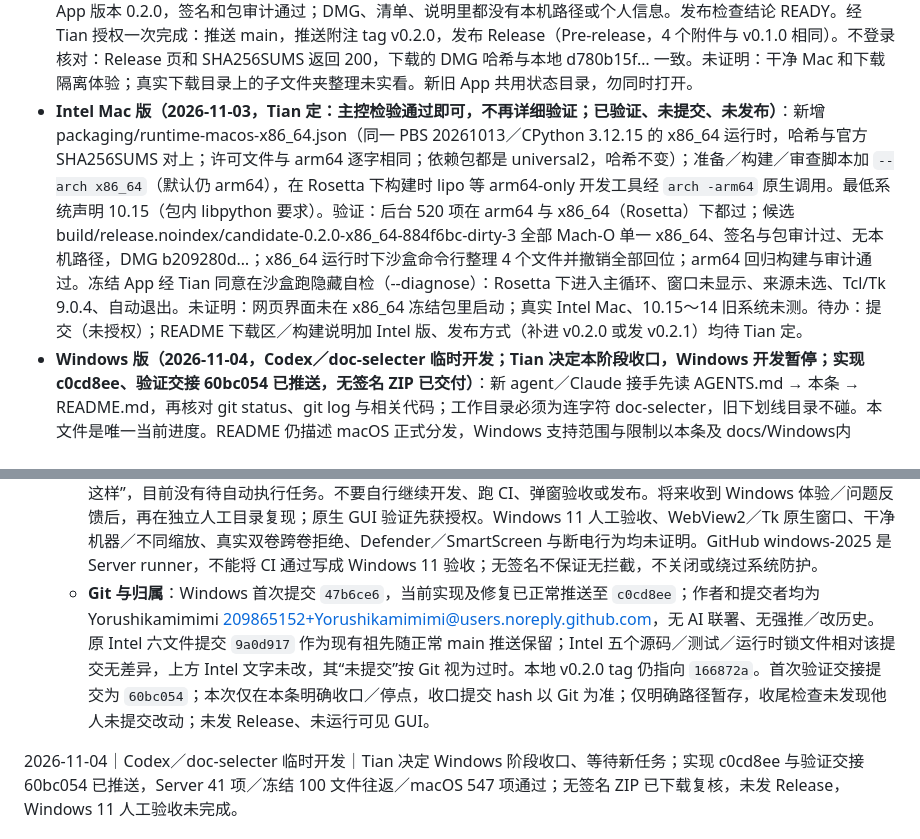
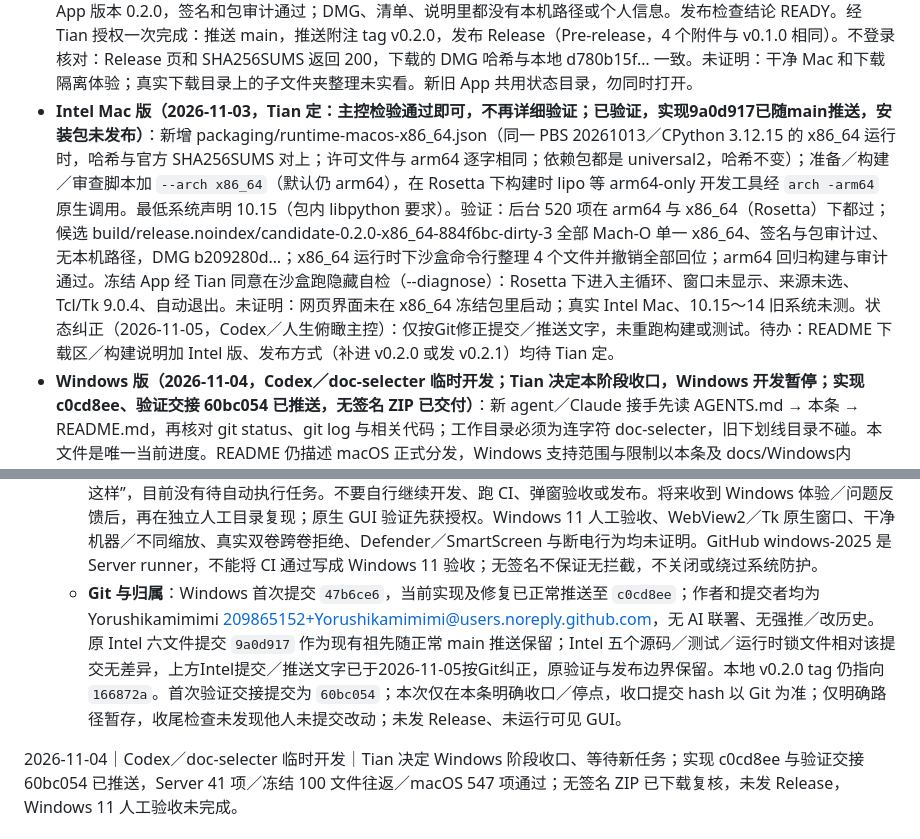
Before and after one commit to Yorushikamimimi/doc-selecter, a Markdown page: CURRENT_PROGRESS.md, 2 parts joined by grey strips. GitHub-like rendering.

Commit message:
docs: 对齐 Intel 版已提交推送的状态

```diff
--- a/CURRENT_PROGRESS.md
+++ b/CURRENT_PROGRESS.md
@@ -21,7 +21,7 @@
 - **长期操作记录（2026-10-31 主控实现，Tian装新包实看后验收通过）**：按已认可稿改 ui_controller.py（get_history 新增 past：读状态目录里已整理过的方案，按时间新到旧，只读、无撤销凭证；get_history(字符串ref) 看旧明细）、webui/app.js、app.css（「这次打开」＋「更早 · 只能查看」，按天分组、30天外按月、显示更早、这个文件夹／所有文件夹）。验证：新增2项测试，后台487过；临时沙盒造3次真实整理（含一次撤销），在 ego-browser 用真实数据看了列表、显示更早、切所有文件夹、深色明细。修了同一秒内两次整理排序不稳的问题。新本地包 build/release.noindex/local-history-20261031（签名校验过，包内资源与源码一致），Tian已拖进「应用程序」（核对代码与源码一致）。构建产物统一放 build/release.noindex（聚焦搜索不索引），以后本地打包用 --output-dir 指到这里。经Tian授权单独提交 75b9e6f，已推送。
 - **分类细化＋三个提示（2026-10-31）**：效果稿 build/design/classify-draft-2026-10-31.html 获Tian认可，外派Codex实现（提示词 build/handoff/classify-executor-prompt.md；中途批准仅 plan_hash.project_operation 纳入可选 subfolder 字段）。新 RULES_VERSION milestone6-finer-subfolders-r1，字段 subfolder；旧 schema2／schema3 计划可撤销恢复、不能新移动；三个提示只在显示时算。主控验收（据Codex报告＋抽查）：6个安全底层与旧夹具未改；自跑后台505过；临时沙盒真实整理21个人工文件到全部新子文件夹并撤销全部回位；网页无innerHTML，看了执行者无头截图（浅色、类别说明、900宽）。Tian定放行微信时间戳：主控在 rules.py 只对「微信图片_20+12位」「mmexport1+12位」两个精确前缀免长数字检查（旧规则不变，其余敏感检查照旧），新增1项测试，后台506过。可以修（未修）：递归文件的灰字依据也写子文件夹名；旧安装包天数因秒截断可能少1天；归档剩余项目未对解码名做敏感筛查。新本地包 build/release.noindex/local-classify-20261031（签名过，包内源码与网页资源和工作区一致），Tian装上后答复验收通过；其截图实为上次88个文件按旧规则的整理结果（网页编码名提示在真实文件上生效），新子文件夹在真实Downloads的整理尚未实看，沙盒已验证。经授权提交 32404ce、2207928，连同 75b9e6f 已推送 main。
 - **下一步（2026-11-03 收口，Tian 定）**：v0.2.0 是一个里程碑，先用一段时间，有问题再提，不主动开新功能。待验证：在真实 Downloads 上看新规则的预览；剩余归档的人工验收；干净 Mac 和 Gatekeeper。下面是本轮完成的记录：①入口清理已完成（2026-11-03，经Tian授权外派，主控复核）：桌面 v0.1.0 和旧存档 doc_selecter/build/macos 下3个早期构建已挪进废纸篓（可放回，清空由Tian自己做），聚焦搜索只剩 /Applications 那份，其修改时间未变；本项目构建产物在 build/release.noindex。②三个小毛病已修（2026-11-03，外派执行，主控验收；未提交）：递归文件依据只写到大类；安装包天数统一整秒计算；归档剩余项目对解码名做敏感筛查。规则升 milestone6-finer-subfolders-r2，剩余归档升 milestone5-remaining-archive-r2；对应 r1 旧计划可查看、撤销、恢复，不能新移动。新增 tests/test_small_fixes.py，主控自跑后台515过；临时沙盒真实整理并撤销通过，解码后为敏感名的文件被排除。未证明：未打包，界面未实看。③新本地包 build/release.noindex/local-smallfix-20261103-0e2e4f5（含 0e2e4f5，签名与 audit_macos_bundle 通过，包内规则 r2、网页资源与工作区一致；Tian 未装未看）。v0.2.0 发布检查（2026-11-03，HOLD）：v0.1.0 以来 10 个提交身份规范、无凭证或个人信息（仅虚构测试号码）；本地包无本机路径，许可文件齐；仓库无 Actions、issue、PR。已提交：版本号 0.2.0（__init__、runtime-macos-arm64.json、test_distributable），发布说明模板写新功能，并如实写明子文件夹细分在真实下载目录上未实看；后台515过。Tian 装新包后能打开，但截图仍是旧规则的88个文件结果，新规则未实看。README 已经 Tian 授权更新到 v0.2.0（下载链接要等 Release 发出才能打开，推送和发布须一次做完）。正式候选包 build/release.noindex/candidate-0.2.0-166872a（2026-11-03，用 166872a 构建）：SHA256SUMS 三项校验通过；DMG 只读挂载核对过，内含 App、Applications 链接和使用说明，App 版本 0.2.0，签名和包审计通过；DMG、清单、说明里都没有本机路径或个人信息。发布检查结论 READY。经 Tian 授权一次完成：推送 main，推送附注 tag v0.2.0，发布 Release（Pre-release，4 个附件与 v0.1.0 相同）。不登录核对：Release 页和 SHA256SUMS 返回 200，下载的 DMG 哈希与本地 d780b15f… 一致。未证明：干净 Mac 和下载隔离体验；真实下载目录上的子文件夹整理未实看。新旧 App 共用状态目录，勿同时打开。
-- **Intel Mac 版（2026-11-03，Tian 定：主控检验通过即可，不再详细验证；已验证、未提交、未发布）**：新增 packaging/runtime-macos-x86_64.json（同一 PBS 20261013／CPython 3.12.15 的 x86_64 运行时，哈希与官方 SHA256SUMS 对上；许可文件与 arm64 逐字相同；依赖包都是 universal2，哈希不变）；准备／构建／审查脚本加 `--arch x86_64`（默认仍 arm64），在 Rosetta 下构建时 lipo 等 arm64-only 开发工具经 `arch -arm64` 原生调用。最低系统声明 10.15（包内 libpython 要求）。验证：后台 520 项在 arm64 与 x86_64（Rosetta）下都过；候选 build/release.noindex/candidate-0.2.0-x86_64-884f6bc-dirty-3 全部 Mach-O 单一 x86_64、签名与包审计过、无本机路径，DMG b209280d…；x86_64 运行时下沙盒命令行整理 4 个文件并撤销全部回位；arm64 回归构建与审计通过。冻结 App 经 Tian 同意在沙盒跑隐藏自检（--diagnose）：Rosetta 下进入主循环、窗口未显示、来源未选、Tcl/Tk 9.0.4、自动退出。未证明：网页界面未在 x86_64 冻结包里启动；真实 Intel Mac、10.15～14 旧系统未测。待办：提交（未授权）；README 下载区／构建说明加 Intel 版、发布方式（补进 v0.2.0 或发 v0.2.1）均待 Tian 定。
+- **Intel Mac 版（2026-11-03，Tian 定：主控检验通过即可，不再详细验证；已验证，实现9a0d917已随main推送，安装包未发布）**：新增 packaging/runtime-macos-x86_64.json（同一 PBS 20261013／CPython 3.12.15 的 x86_64 运行时，哈希与官方 SHA256SUMS 对上；许可文件与 arm64 逐字相同；依赖包都是 universal2，哈希不变）；准备／构建／审查脚本加 `--arch x86_64`（默认仍 arm64），在 Rosetta 下构建时 lipo 等 arm64-only 开发工具经 `arch -arm64` 原生调用。最低系统声明 10.15（包内 libpython 要求）。验证：后台 520 项在 arm64 与 x86_64（Rosetta）下都过；候选 build/release.noindex/candidate-0.2.0-x86_64-884f6bc-dirty-3 全部 Mach-O 单一 x86_64、签名与包审计过、无本机路径，DMG b209280d…；x86_64 运行时下沙盒命令行整理 4 个文件并撤销全部回位；arm64 回归构建与审计通过。冻结 App 经 Tian 同意在沙盒跑隐藏自检（--diagnose）：Rosetta 下进入主循环、窗口未显示、来源未选、Tcl/Tk 9.0.4、自动退出。未证明：网页界面未在 x86_64 冻结包里启动；真实 Intel Mac、10.15～14 旧系统未测。状态纠正（2026-11-05，Codex／人生俯瞰主控）：仅按Git修正提交／推送文字，未重跑构建或测试。待办：README 下载区／构建说明加 Intel 版、发布方式（补进 v0.2.0 或发 v0.2.1）均待 Tian 定。
 - **Windows 版（2026-11-04，Codex／doc-selecter 临时开发；Tian 决定本阶段收口，Windows 开发暂停；实现 c0cd8ee、验证交接 60bc054 已推送，无签名 ZIP 已交付）**：新 agent／Claude 接手先读 AGENTS.md → 本条 → README.md，再核对 git status、git log 与相关代码；工作目录必须为连字符 doc-selecter，旧下划线目录不碰。本文件是唯一当前进度。README 仍描述 macOS 正式分发，Windows 支持范围与限制以本条及 docs/Windows内测.md 为准，不能据 README 恢复 Windows 开发或误称已正式发布。`docs/Windows内测.md` 与 `packaging/THIRD_PARTY_WINDOWS.md` 仅为使用／验收／许可说明，不是另一个进度入口。
   - **已定方案与授权**：Tian 已确认 Windows 11 原生 x64、本地 NTFS、首版限制、无签名 onedir ZIP；缺 WebView2 时提示自行安装并可选 Tk。本批源码／进度的 commit 与 push、手动 GitHub Actions、失败修复和重跑授权已执行完毕；2026-11-04 Tian 再次授权本次收口文档提交／推送与主控通知。后续新增开发、CI 重跑、提交／推送不自动沿用本轮授权；等待本人明确新任务。不发 Release，README 主体未授权修改，原生 GUI 另需授权。这些已定选型不需重问。`build/handoff/windows-codex-prompt.md` 是本地初始讨论提示，不入库；其“第一轮不改代码／Intel 未提交”已被后续授权和 Git 更新。
   - **安全实现与限制**：独立 Windows 后端用父句柄＋单段名称 NtCreateFile、防重解析点、持有不共享 DELETE 的祖先目录句柄；NtSetInformationFile(FileRenameInformation) 绑定源和目标目录句柄且不覆盖，核对卷序列号／128 位 File ID／大小／修改时间／类型。LockFileEx 分别处理单实例与操作锁；LocalAppData 存状态，核验状态目录所有者和 ACL，OWNER RIGHTS 仅按可信实际所有者解释。复用预览→确认→日志→条件撤销／恢复，平台标记参与哈希、拒绝异平台计划；不退回复制后删除或不安全路径移动，不读用户文件正文。首版禁用空目录／剩余项归档；拒绝重解析点、网络盘、大小写敏感目录、短路径别名与不支持的名称／长路径，跳过快捷方式和云端属性项。已知云同步目录保守拒绝，任意自定义同步目录不能可靠识别，均不属支持范围。文件日志刷盘失败即停；Windows 目录刷盘未证明，不承诺断电／内核崩溃持久性。共享模块只在 Windows 分支接入适配层，不全局替换 os，Darwin 原语保留。
@@ -31,7 +31,7 @@
   - **CI 修复与当前构建**：首次实现 `47b6ce6`；随后提交 `538fa2c`（UTF-8 和脱敏错误摘要）、`2408ea5`（人工临时目录完整路径）、`df7c54c`（仅新建私有人工根）、`8ebce0a`（核验实际所有者并识别 CPython 临时目录的 OWNER RIGHTS；更正先前“继承权限宽松”的初判）、`e0b2af1`（原生句柄重命名和缓冲区）、`265af50`（用真实读取句柄模拟占用，先断言错误码 32；调整自检时限）。第七次后台全过后构建因 pythonnet wheel 缺许可而停止；`c0cd8ee` 补齐同版本源码包许可和 Windows PBS 原始许可，锁定来源／成员／哈希、防换行转换，并排除不用的 x86 互操作 DLL。第八次准备、后台、冻结构建／审查、上传全部成功。PyInstaller 静态扫描报告忽略 Darwin 分支的 libSystem 路径；GitHub 报固定 Actions 原标 Node 20、实际强制 Node 24，未导致失败，后续维护再评估锁版本。
   - **产物与下载复核**：[Actions 内测附件](https://github.com/Yorushikamimimi/doc-selecter/actions/runs/41671347879/artifacts/13249810618)，名称 `doc-selecter-windows-x86_64-unsigned-preview`，仅含 ZIP、SHA256SUMS、脱敏构建清单，保留 7 天，预计北京时间 2026-11-11 00:21:59 到期；不发 Release、不上传原始状态／日志／测试文件清单／截图。内层 ZIP `doc-selecter-0.2.0-windows-preview.1-windows-x86_64.zip` 为 15,240,882 字节，SHA256 `00ac3b5ccc33d4fdc9c3f417125a63f71c77543aef563e05f4a1098b8ac50be9`。已在 macOS 通过连接器及 `gh api repos/Yorushikamimimi/doc-selecter/actions/artifacts/13249810618/zip` 重新下载：外层 SHA256 与 GitHub digest 一致，SHA256SUMS 两项均匹配，ZIP 全部 1,075 文件的名称／大小／哈希与清单一致，运行时锁一致，冻结记录为 moved=100／restored=100／journals_healthy=true／gui_tested=false／frozen=true。38 个源码 hash 因 Windows checkout 的 CRLF 与 macOS LF 初次直接比较不一致，按 Windows 换行逐项重算后全部匹配，未改源码消除差异；许可仍按原文字节核对。本地副本在忽略目录 `build/release.noindex/windows-preview-ci41671347879/`，未在 Mac 执行 Windows exe。附件到期不自动续期或重跑；先核对本地忽略目录是否仍有副本与 SHA256SUMS，缺失则明确记录原始产物不可用。重新构建需本人新任务／授权，并使用新输出目录，不覆盖旧材料。
   - **未证明与下一步**：本轮授权的提交／推送、Server 后台、冻结验证和 ZIP 构建已完成；Tian 明确“Windows 版本先这样”，目前没有待自动执行任务。不要自行继续开发、跑 CI、弹窗验收或发布。将来收到 Windows 体验／问题反馈后，再在独立人工目录复现；原生 GUI 验证先获授权。Windows 11 人工验收、WebView2／Tk 原生窗口、干净机器／不同缩放、真实双卷跨卷拒绝、Defender／SmartScreen 与断电行为均未证明。GitHub windows-2025 是 Server runner，不能将 CI 通过写成 Windows 11 验收；无签名不保证无拦截，不关闭或绕过系统防护。
-  - **Git 与归属**：Windows 首次提交 `47b6ce6`，当前实现及修复已正常推送至 `c0cd8ee`；作者和提交者均为 Yorushikamimimi <209865152+Yorushikamimimi@users.noreply.github.com>，无 AI 联署、无强推／改历史。原 Intel 六文件提交 `9a0d917` 作为现有祖先随正常 main 推送保留；Intel 五个源码／测试／运行时锁文件相对该提交无差异，上方 Intel 文字未改，其“未提交”按 Git 视为过时。本地 v0.2.0 tag 仍指向 `166872a`。首次验证交接提交为 `60bc054`；本次仅在本条明确收口／停点，收口提交 hash 以 Git 为准；仅明确路径暂存，收尾检查未发现他人未提交改动；未发 Release、未运行可见 GUI。
+  - **Git 与归属**：Windows 首次提交 `47b6ce6`，当前实现及修复已正常推送至 `c0cd8ee`；作者和提交者均为 Yorushikamimimi <209865152+Yorushikamimimi@users.noreply.github.com>，无 AI 联署、无强推／改历史。原 Intel 六文件提交 `9a0d917` 作为现有祖先随正常 main 推送保留；Intel 五个源码／测试／运行时锁文件相对该提交无差异，上方Intel提交／推送文字已于2026-11-05按Git纠正，原验证与发布边界保留。本地 v0.2.0 tag 仍指向 `166872a`。首次验证交接提交为 `60bc054`；本次仅在本条明确收口／停点，收口提交 hash 以 Git 为准；仅明确路径暂存，收尾检查未发现他人未提交改动；未发 Release、未运行可见 GUI。
 
 2026-11-04｜Codex／doc-selecter 临时开发｜Tian 决定 Windows 阶段收口、等待新任务；实现 c0cd8ee 与验证交接 60bc054 已推送，Server 41 项／冻结 100 文件往返／macOS 547 项通过；无签名 ZIP 已下载复核，未发 Release，Windows 11 人工验收未完成。
 
```
